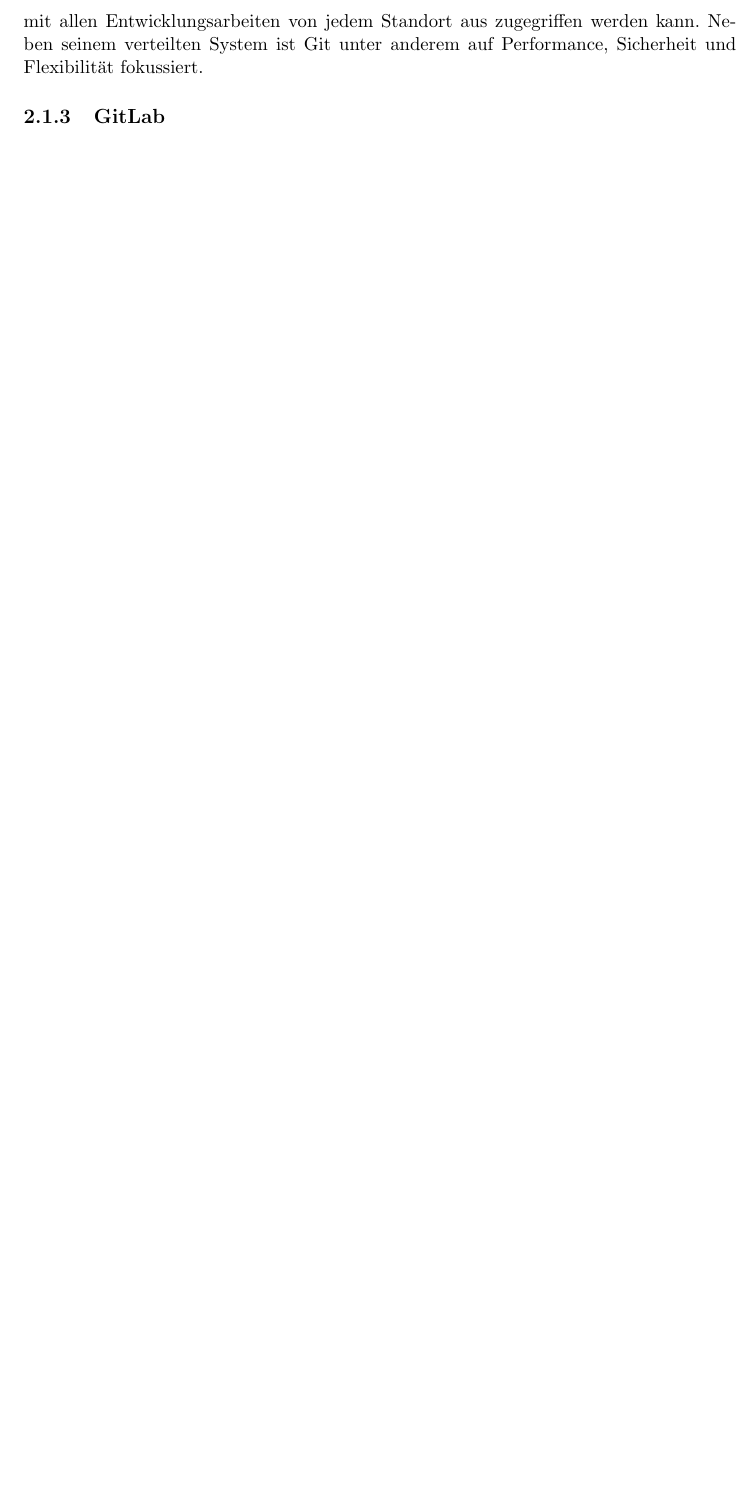
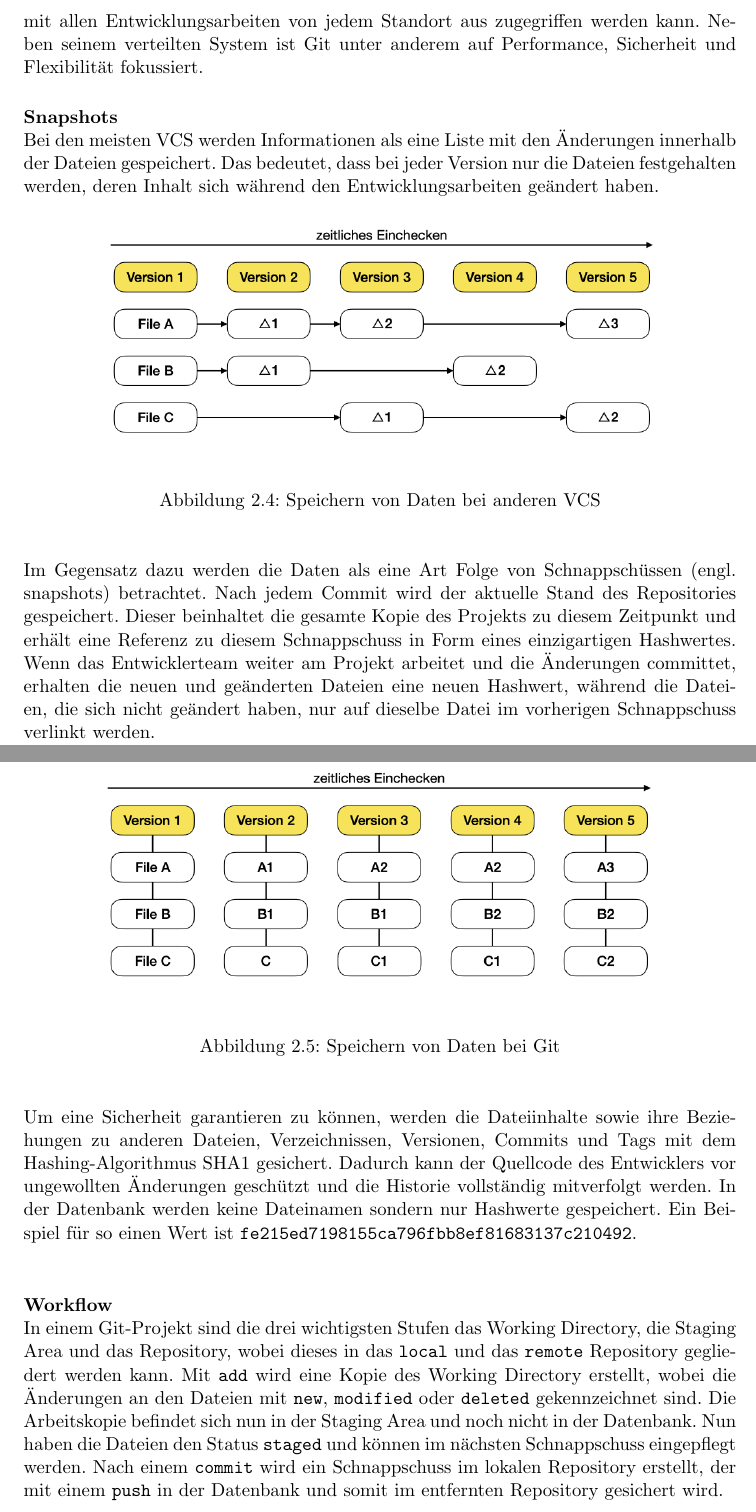
Before and after one commit to sonjacao/da-accessible-texteditor, a LaTeX thesis (tex-files/Main.tex, which reads tex-files/02_UsedTechnologies.tex): part of page 22 of 38 before the commit and two parts of pages 22 and 23 of 41 after it, the two joined at a grey line, cut so that both start at the same text, the shorter picture padded with empty space. Compiled offline with pdfLaTeX.

Commit message:
Describe Git and GitLab

```diff
--- a/tex-files/02_UsedTechnologies.tex
+++ b/tex-files/02_UsedTechnologies.tex
@@ -41,3 +41,26 @@ Oftmals arbeitet ein Entwickler oder ein Entwicklerteam an einem Softwareprojekt
 \subsection{Git}
 Git \cite{git_2020} ist ein Open-Source-Tool von Linus Torvalds, dem Entwickler des Betriebssystems Linux, aus dem Jahr 2005. Heutzutage zählt es zu eines der weitverbreitesten Versionsverwaltungssysteme weltweit. Die Softwareentwickler kommen sowohl aus dem kommerziellen als auch aus dem öffentlichen Bereich. Aufgrund seiner Architektur ist Git ein Distributed VCS (DVCS, dt. verteiltes VCS) und funktioniert in zahlreichen Plattformen und Entwicklungsumgebungen. Das bedeutet, dass auf die gesamte History mit allen Entwicklungsarbeiten von jedem Standort aus zugegriffen werden kann. Neben seinem verteilten System ist Git unter anderem auf Performance, Sicherheit und Flexibilität fokussiert.
 
+\paragraph{Snapshots}\mbox{}\\
+Bei den meisten VCS werden Informationen als eine Liste mit den Änderungen innerhalb der Dateien gespeichert. Das bedeutet, dass bei jeder Version nur die Dateien festgehalten werden, deren Inhalt sich während den Entwicklungsarbeiten geändert haben.
+
+\begin{figure}[H]
+\begin{center}
+	\includegraphics[scale=.4]{images/other_vcs.png}
+\end{center}
+	\caption{Speichern von Daten bei anderen VCS}
+\end{figure}
+
+\mbox{}\\Im Gegensatz dazu werden die Daten als eine Art Folge von Schnappschüssen (engl. snapshots) betrachtet. Nach jedem Commit wird der aktuelle Stand des Repositories gespeichert. Dieser beinhaltet die gesamte Kopie des Projekts zu diesem Zeitpunkt und erhält eine Referenz zu diesem Schnappschuss in Form eines einzigartigen Hashwertes. Wenn das Entwicklerteam weiter am Projekt arbeitet und die Änderungen committet, erhalten die neuen und geänderten Dateien eine neuen Hashwert, während die Dateien, die sich nicht geändert haben, nur auf dieselbe Datei im vorherigen Schnappschuss verlinkt werden.
+
+\begin{figure}[H]
+\begin{center}
+	\includegraphics[scale=.4]{images/git_snapshot.png}
+\end{center}
+	\caption{Speichern von Daten bei Git}
+\end{figure}
+
+\mbox{}\\Um eine Sicherheit garantieren zu können, werden die Dateiinhalte sowie ihre Beziehungen zu anderen Dateien, Verzeichnissen, Versionen, Commits und Tags mit dem Hashing-Algorithmus SHA1 gesichert. Dadurch kann der Quellcode des Entwicklers vor ungewollten Änderungen geschützt und die Historie vollständig mitverfolgt werden. In der Datenbank werden keine Dateinamen sondern nur Hashwerte gespeichert. Ein Beispiel für so einen Wert ist \texttt{fe215ed7198155ca796fbb8ef81683137c210492}.\\
+
+\paragraph{Workflow}\mbox{}\\
+In einem Git-Projekt sind die drei wichtigsten Stufen das Working Directory, die Staging Area und das Repository, wobei dieses in das \texttt{local} und das  \texttt{remote} Repository gegliedert werden kann. Mit  \texttt{add} wird eine Kopie des Working Directory erstellt, wobei die Änderungen an den Dateien mit  \texttt{new},  \texttt{modified} oder  \texttt{deleted} gekennzeichnet sind. Die Arbeitskopie befindet sich nun in der Staging Area und noch nicht in der Datenbank. Nun haben die Dateien den Status  \texttt{staged} und können im nächsten Schnappschuss eingepflegt werden. Nach einem  \texttt{commit} wird ein Schnappschuss im lokalen Repository erstellt, der mit einem  \texttt{push} in der Datenbank und somit im entfernten Repository gesichert wird.
```
Also changed, not shown: Main.pdf, tex-files/images/git_snapshot.png (added), tex-files/images/git_workflow.png (added), tex-files/images/other_vcs.png (added), tex-files/02_UsedTechnologies.tex (12 more changed lines).
